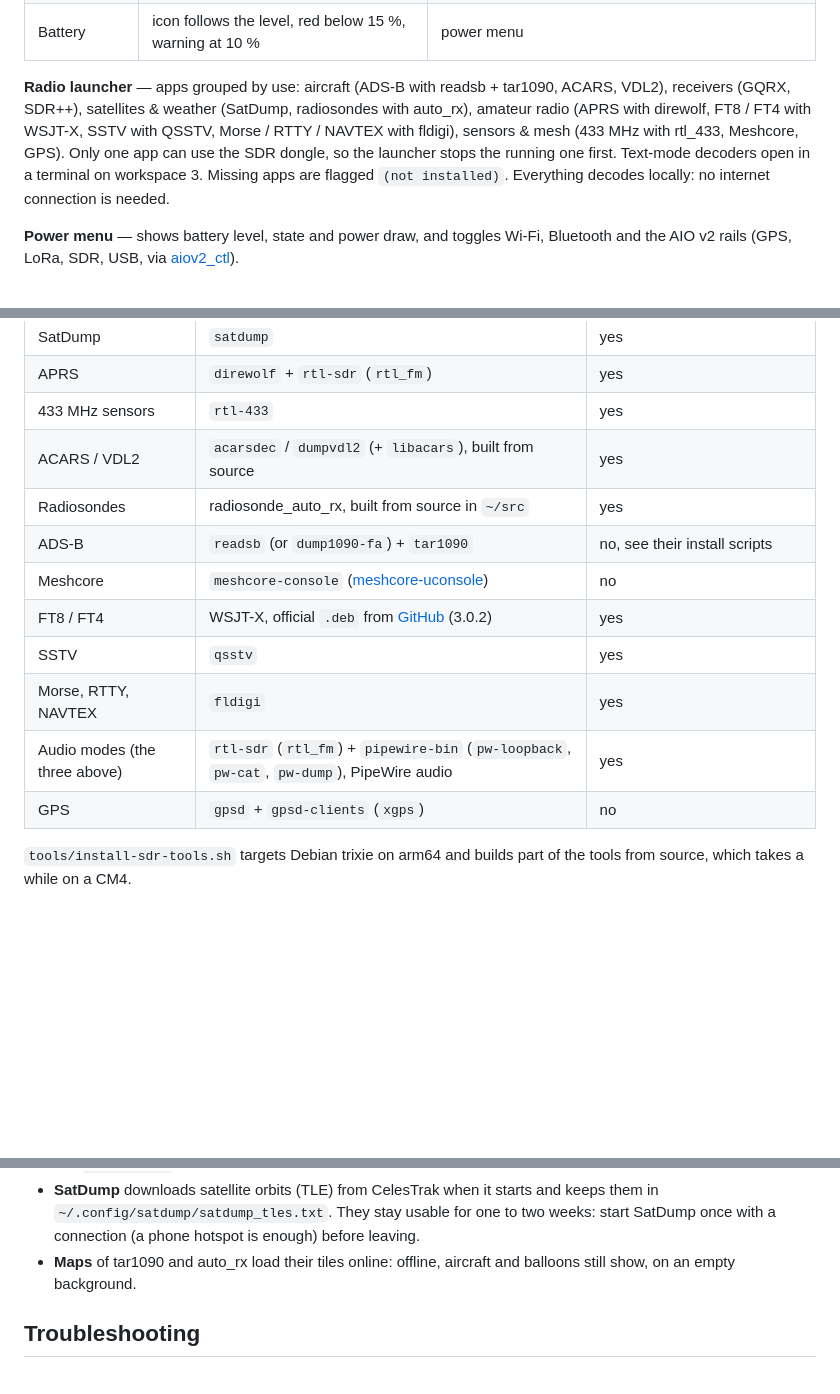
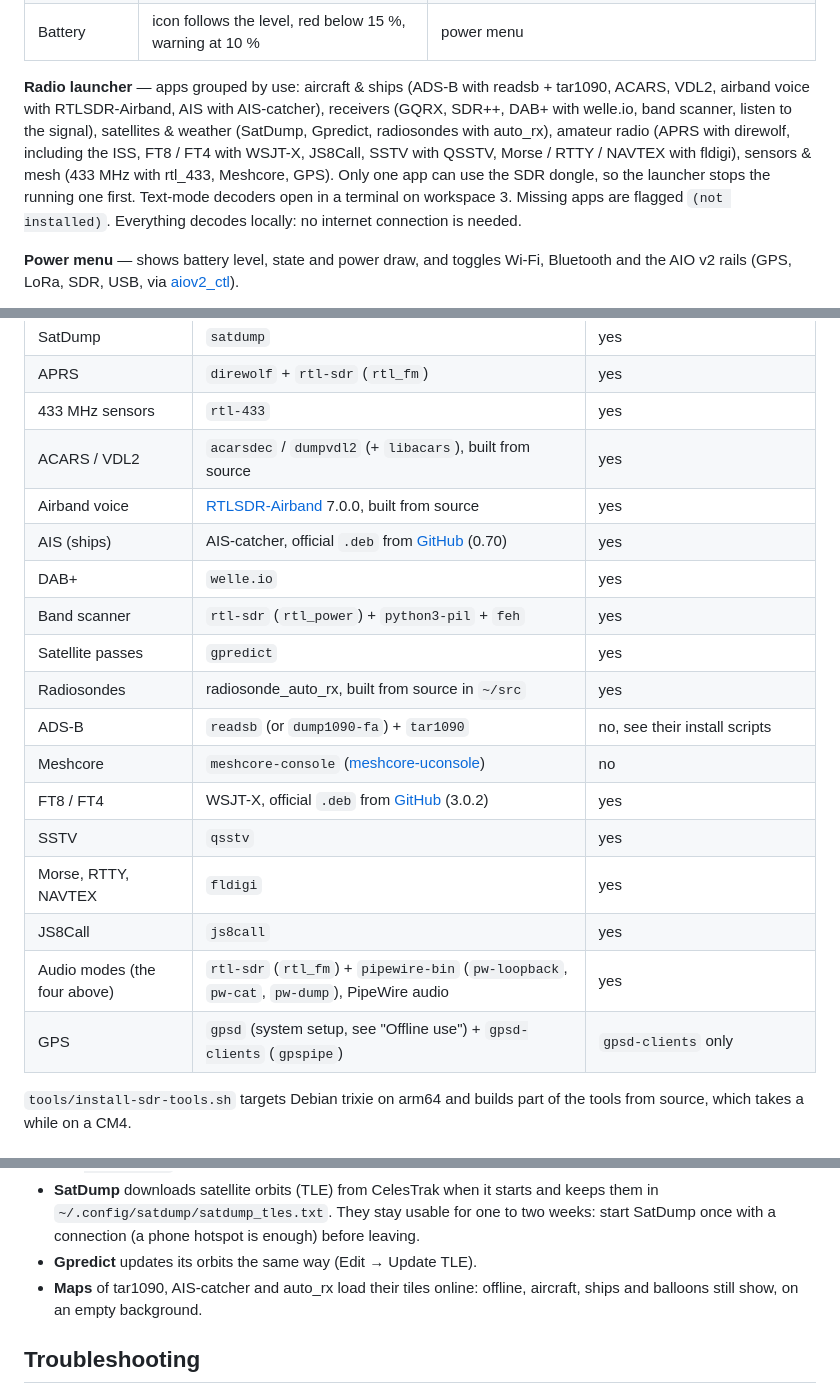
Before and after one commit to bt0r/uBonsole, a Markdown page: README.md, 3 parts joined by grey strips. Rendered like a GitHub page; blank space fills up the shorter version.

```diff
--- a/README.md
+++ b/README.md
@@ -70,11 +70,12 @@ takes any custom `#RRGGBB` (`--color '#A0C4FF'`): it warns when a color is too d
 | Date and time | in the region's format (`12/31/2026 11:59 PM` in the USA, `31/12/2026 23:59` in France…) | |
 | Battery | icon follows the level, red below 15 %, warning at 10 % | power menu |
 
-**Radio launcher** — apps grouped by use: aircraft (ADS-B with readsb + tar1090, ACARS, VDL2),
-receivers (GQRX, SDR++), satellites & weather (SatDump, radiosondes with auto_rx), amateur radio
-(APRS with direwolf, FT8 / FT4 with WSJT-X, SSTV with QSSTV, Morse / RTTY / NAVTEX with fldigi),
-sensors & mesh (433 MHz with rtl_433, Meshcore, GPS). Only one app can use the SDR dongle, so the launcher stops the
-running one first. Text-mode decoders open in a terminal on workspace 3. Missing apps are flagged
+**Radio launcher** — apps grouped by use: aircraft & ships (ADS-B with readsb + tar1090, ACARS,
+VDL2, airband voice with RTLSDR-Airband, AIS with AIS-catcher), receivers (GQRX, SDR++, DAB+ with
+welle.io, band scanner, listen to the signal), satellites & weather (SatDump, Gpredict, radiosondes
+with auto_rx), amateur radio (APRS with direwolf, including the ISS, FT8 / FT4 with WSJT-X, JS8Call,
+SSTV with QSSTV, Morse / RTTY / NAVTEX with fldigi), sensors & mesh (433 MHz with rtl_433, Meshcore,
+GPS). Only one app can use the SDR dongle, so the launcher stops the running one first. Text-mode decoders open in a terminal on workspace 3. Missing apps are flagged
 `(not installed)`. Everything decodes locally: no internet connection is needed.
 
 **Power menu** — shows battery level, state and power draw, and toggles Wi-Fi, Bluetooth and the
@@ -134,14 +135,20 @@ Optional, per radio app. A missing app is shown as `(not installed)` in the laun
 | APRS | `direwolf` + `rtl-sdr` (`rtl_fm`) | yes |
 | 433 MHz sensors | `rtl-433` | yes |
 | ACARS / VDL2 | `acarsdec` / `dumpvdl2` (+ `libacars`), built from source | yes |
+| Airband voice | [RTLSDR-Airband](https://github.com/rtl-airband/RTLSDR-Airband) 7.0.0, built from source | yes |
+| AIS (ships) | AIS-catcher, official `.deb` from [GitHub](https://github.com/jvde-github/AIS-catcher/releases) (0.70) | yes |
+| DAB+ | `welle.io` | yes |
+| Band scanner | `rtl-sdr` (`rtl_power`) + `python3-pil` + `feh` | yes |
+| Satellite passes | `gpredict` | yes |
 | Radiosondes | radiosonde_auto_rx, built from source in `~/src` | yes |
 | ADS-B | `readsb` (or `dump1090-fa`) + `tar1090` | no, see their install scripts |
 | Meshcore | `meshcore-console` ([meshcore-uconsole](https://github.com/cwill747/meshcore-uconsole)) | no |
 | FT8 / FT4 | WSJT-X, official `.deb` from [GitHub](https://github.com/WSJTX/wsjtx/releases) (3.0.2) | yes |
 | SSTV | `qsstv` | yes |
 | Morse, RTTY, NAVTEX | `fldigi` | yes |
-| Audio modes (the three above) | `rtl-sdr` (`rtl_fm`) + `pipewire-bin` (`pw-loopback`, `pw-cat`, `pw-dump`), PipeWire audio | yes |
-| GPS | `gpsd` + `gpsd-clients` (`xgps`) | no |
+| JS8Call | `js8call` | yes |
+| Audio modes (the four above) | `rtl-sdr` (`rtl_fm`) + `pipewire-bin` (`pw-loopback`, `pw-cat`, `pw-dump`), PipeWire audio | yes |
+| GPS | `gpsd` (system setup, see "Offline use") + `gpsd-clients` (`gpspipe`) | `gpsd-clients` only |
 
 `tools/install-sdr-tools.sh` targets Debian trixie on arm64 and builds part of the tools from
 source, which takes a while on a CM4.
@@ -291,7 +319,8 @@ Everything decodes locally. What needs a connection now and then:
 - **SatDump** downloads satellite orbits (TLE) from CelesTrak when it starts and keeps them in
   `~/.config/satdump/satdump_tles.txt`. They stay usable for one to two weeks: start SatDump once
   with a connection (a phone hotspot is enough) before leaving.
-- **Maps** of tar1090 and auto_rx load their tiles online: offline, aircraft and balloons still show,
+- **Gpredict** updates its orbits the same way (Edit → Update TLE).
+- **Maps** of tar1090, AIS-catcher and auto_rx load their tiles online: offline, aircraft, ships and balloons still show,
   on an empty background.
 
 ## Troubleshooting
```
Also changed, not shown: other parts of README.md (+33 -11 lines), docs/screenshots/radio-launcher.png, 12 other files.
